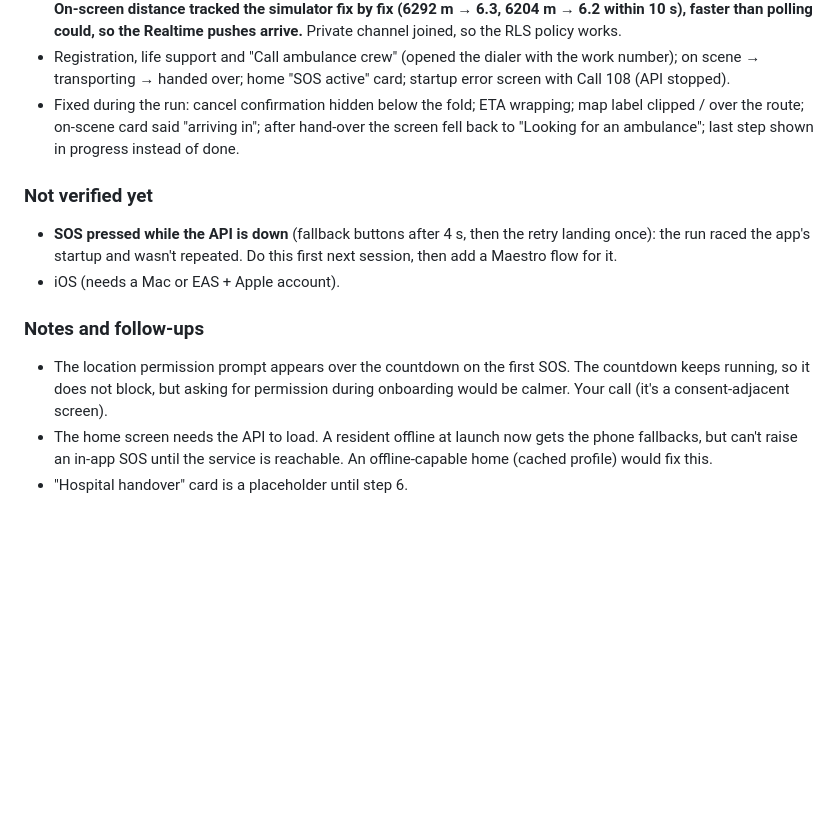
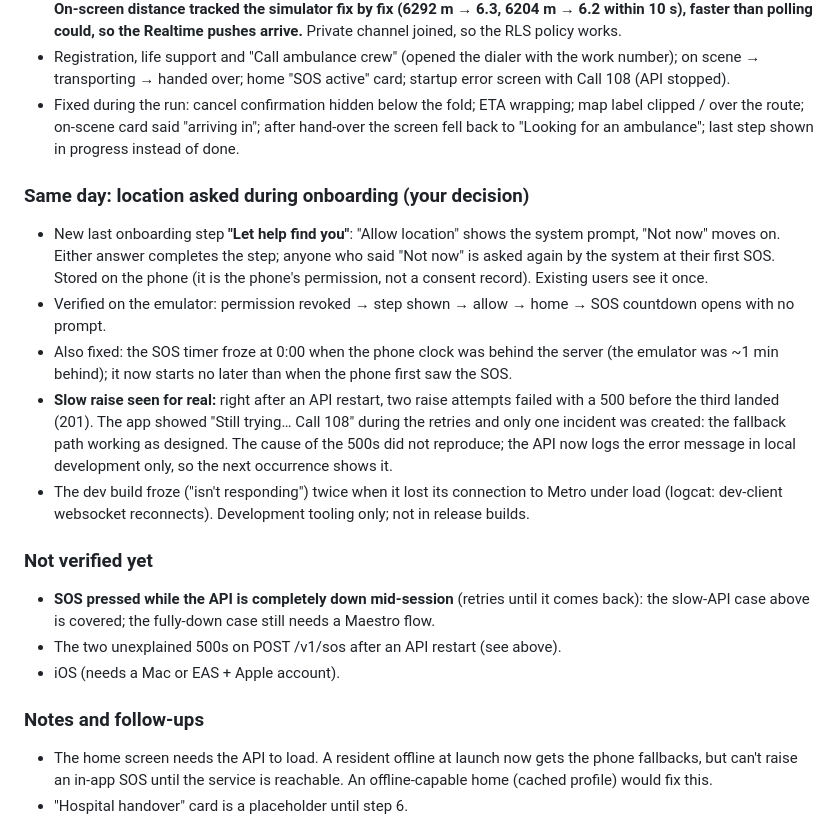
Before and after one commit to siddardhaNS/HealthCare, a Markdown page: docs/progress.md, the part around the change. Drawn GitHub-style; blank space fills up the shorter version.

Commit message:
docs: progress for onboarding location step
Co-Authored-By: Claude Opus 5.5 <noreply@anthropic.com>

```diff
--- a/docs/progress.md
+++ b/docs/progress.md
@@ -34,12 +34,19 @@
 - Registration, life support and "Call ambulance crew" (opened the dialer with the work number); on scene → transporting → handed over; home "SOS active" card; startup error screen with Call 108 (API stopped).
 - Fixed during the run: cancel confirmation hidden below the fold; ETA wrapping; map label clipped / over the route; on-scene card said "arriving in"; after hand-over the screen fell back to "Looking for an ambulance"; last step shown in progress instead of done.
 
+### Same day: location asked during onboarding (your decision)
+- New last onboarding step **"Let help find you"**: "Allow location" shows the system prompt, "Not now" moves on. Either answer completes the step; anyone who said "Not now" is asked again by the system at their first SOS. Stored on the phone (it is the phone's permission, not a consent record). Existing users see it once.
+- Verified on the emulator: permission revoked → step shown → allow → home → SOS countdown opens with no prompt.
+- Also fixed: the SOS timer froze at 0:00 when the phone clock was behind the server (the emulator was ~1 min behind); it now starts no later than when the phone first saw the SOS.
+- **Slow raise seen for real:** right after an API restart, two raise attempts failed with a 500 before the third landed (201). The app showed "Still trying… Call 108" during the retries and only one incident was created: the fallback path working as designed. The cause of the 500s did not reproduce; the API now logs the error message in local development only, so the next occurrence shows it.
+- The dev build froze ("isn't responding") twice when it lost its connection to Metro under load (logcat: dev-client websocket reconnects). Development tooling only; not in release builds.
+
 ### Not verified yet
-- **SOS pressed while the API is down** (fallback buttons after 4 s, then the retry landing once): the run raced the app's startup and wasn't repeated. Do this first next session, then add a Maestro flow for it.
+- **SOS pressed while the API is completely down mid-session** (retries until it comes back): the slow-API case above is covered; the fully-down case still needs a Maestro flow.
+- The two unexplained 500s on POST /v1/sos after an API restart (see above).
 - iOS (needs a Mac or EAS + Apple account).
 
 ### Notes and follow-ups
-- The location permission prompt appears over the countdown on the first SOS. The countdown keeps running, so it does not block, but asking for permission during onboarding would be calmer. Your call (it's a consent-adjacent screen).
 - The home screen needs the API to load. A resident offline at launch now gets the phone fallbacks, but can't raise an in-app SOS until the service is reachable. An offline-capable home (cached profile) would fix this.
 - "Hospital handover" card is a placeholder until step 6.
 
```
